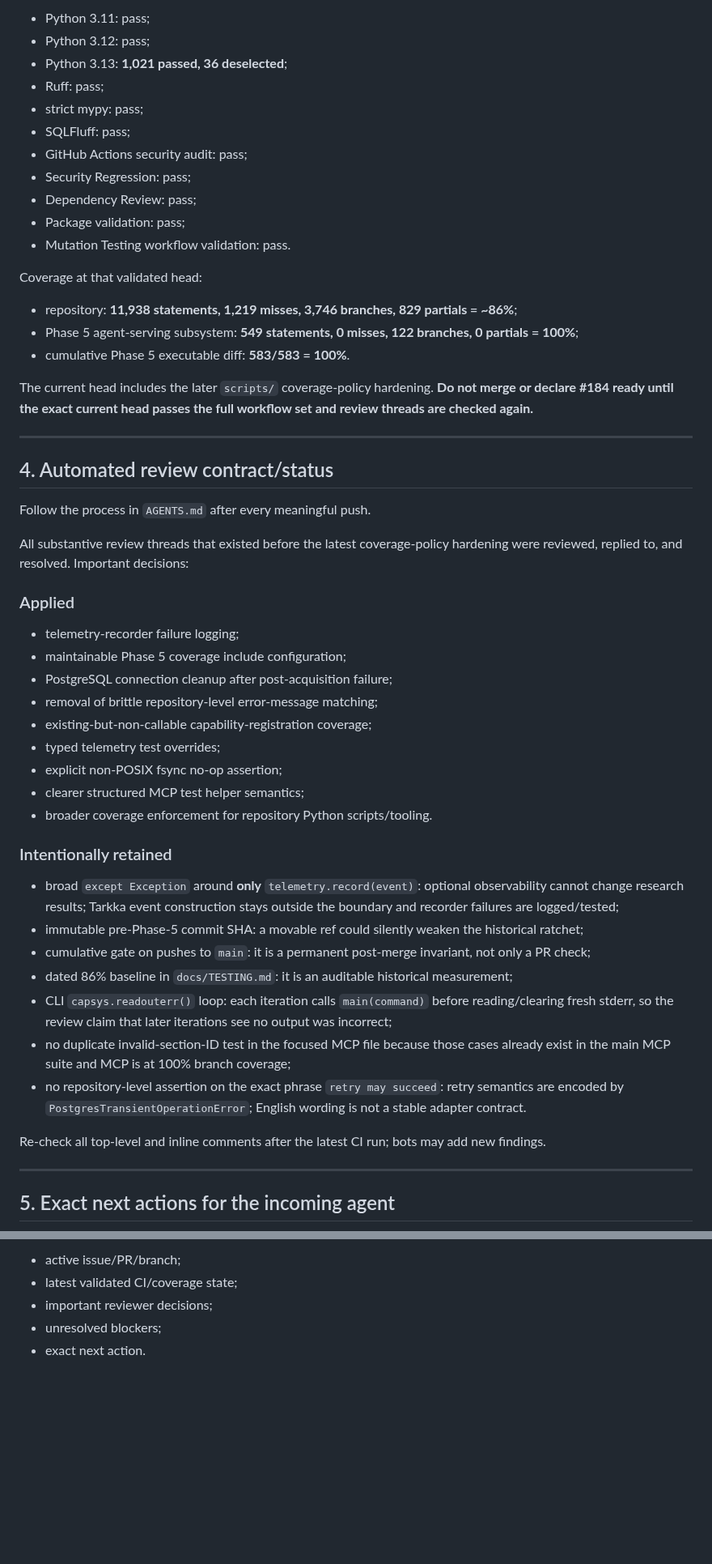
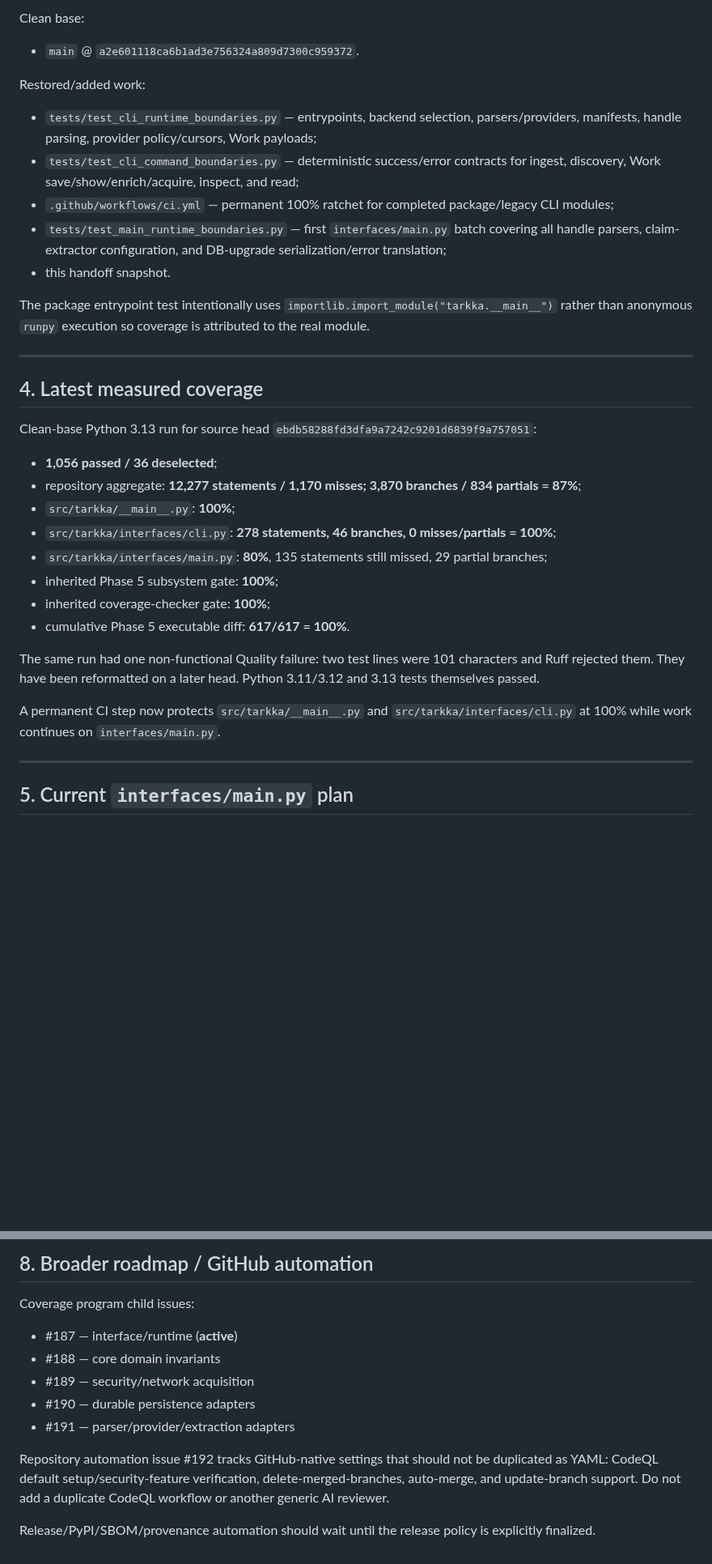
Before and after one commit to cbwinslow/Tarkka, a Markdown page: docs/CODEX_HANDOFF.md, 2 parts joined by grey strips. Shown at 81% size. Drawn GitHub-style; blank space fills up the shorter version.

```diff
--- a/docs/CODEX_HANDOFF.md
+++ b/docs/CODEX_HANDOFF.md
@@ -75,65 +70,45 @@ Before the latest `scripts/` coverage-scope strengthening, exact head
 
-- Python 3.11: pass;
-- Python 3.12: pass;
-- Python 3.13: **1,021 passed, 36 deselected**;
-- Ruff: pass;
-- strict mypy: pass;
-- SQLFluff: pass;
-- GitHub Actions security audit: pass;
-- Security Regression: pass;
-- Dependency Review: pass;
-- Package validation: pass;
-- Mutation Testing workflow validation: pass.
+Clean base:
 
-Coverage at that validated head:
+- `main` @ `a2e601118ca6b1ad3e756324a809d7300c959372`.
 
-- repository: **11,938 statements, 1,219 misses, 3,746 branches, 829 partials = ~86%**;
-- Phase 5 agent-serving subsystem: **549 statements, 0 misses, 122 branches, 0 partials = 100%**;
-- cumulative Phase 5 executable diff: **583/583 = 100%**.
+Restored/added work:
 
-The current head includes the later `scripts/` coverage-policy hardening. **Do not merge or declare
-#184 ready until the exact current head passes the full workflow set and review threads are checked
-again.**
+- `tests/test_cli_runtime_boundaries.py` — entrypoints, backend selection, parsers/providers,
+  manifests, handle parsing, provider policy/cursors, Work payloads;
+- `tests/test_cli_command_boundaries.py` — deterministic success/error contracts for ingest,
+  discovery, Work save/show/enrich/acquire, inspect, and read;
+- `.github/workflows/ci.yml` — permanent 100% ratchet for completed package/legacy CLI modules;
+- `tests/test_main_runtime_boundaries.py` — first `interfaces/main.py` batch covering all handle
+  parsers, claim-extractor configuration, and DB-upgrade serialization/error translation;
+- this handoff snapshot.
+
+The package entrypoint test intentionally uses `importlib.import_module("tarkka.__main__")` rather than
+anonymous `runpy` execution so coverage is attributed to the real module.
 
 ---
 
-## 4. Automated review contract/status
+## 4. Latest measured coverage
 
-Follow the process in `AGENTS.md` after every meaningful push.
+Clean-base Python 3.13 run for source head `ebdb58288fd3dfa9a7242c9201d6839f9a757051`:
 
-All substantive review threads that existed before the latest coverage-policy hardening were reviewed,
-replied to, and resolved. Important decisions:
+- **1,056 passed / 36 deselected**;
+- repository aggregate: **12,277 statements / 1,170 misses; 3,870 branches / 834 partials = 87%**;
+- `src/tarkka/__main__.py`: **100%**;
+- `src/tarkka/interfaces/cli.py`: **278 statements, 46 branches, 0 misses/partials = 100%**;
+- `src/tarkka/interfaces/main.py`: **80%**, 135 statements still missed, 29 partial branches;
+- inherited Phase 5 subsystem gate: **100%**;
+- inherited coverage-checker gate: **100%**;
+- cumulative Phase 5 executable diff: **617/617 = 100%**.
 
-### Applied
+The same run had one non-functional Quality failure: two test lines were 101 characters and Ruff
+rejected them. They have been reformatted on a later head. Python 3.11/3.12 and 3.13 tests themselves
+passed.
 
-- telemetry-recorder failure logging;
-- maintainable Phase 5 coverage include configuration;
-- PostgreSQL connection cleanup after post-acquisition failure;
-- removal of brittle repository-level error-message matching;
-- existing-but-non-callable capability-registration coverage;
-- typed telemetry test overrides;
-- explicit non-POSIX fsync no-op assertion;
-- clearer structured MCP test helper semantics;
-- broader coverage enforcement for repository Python scripts/tooling.
-
-### Intentionally retained
-
-- broad `except Exception` around **only** `telemetry.record(event)`: optional observability cannot
-  change research results; Tarkka event construction stays outside the boundary and recorder failures
-  are logged/tested;
-- immutable pre-Phase-5 commit SHA: a movable ref could silently weaken the historical ratchet;
-- cumulative gate on pushes to `main`: it is a permanent post-merge invariant, not only a PR check;
-- dated 86% baseline in `docs/TESTING.md`: it is an auditable historical measurement;
-- CLI `capsys.readouterr()` loop: each iteration calls `main(command)` before reading/clearing fresh
-  stderr, so the review claim that later iterations see no output was incorrect;
-- no duplicate invalid-section-ID test in the focused MCP file because those cases already exist in
-  the main MCP suite and MCP is at 100% branch coverage;
-- no repository-level assertion on the exact phrase `retry may succeed`: retry semantics are encoded
-  by `PostgresTransientOperationError`; English wording is not a stable adapter contract.
-
-Re-check all top-level and inline comments after the latest CI run; bots may add new findings.
+A permanent CI step now protects `src/tarkka/__main__.py` and `src/tarkka/interfaces/cli.py` at 100%
+while work continues on `interfaces/main.py`.
 
 ---
 
-## 5. Exact next actions for the incoming agent
+## 5. Current `interfaces/main.py` plan
 
@@ -197,6 +188,16 @@ Before handing off substantial work, refresh only what another agent needs to re
 
-- active issue/PR/branch;
-- latest validated CI/coverage state;
-- important reviewer decisions;
-- unresolved blockers;
-- exact next action.
+## 8. Broader roadmap / GitHub automation
+
+Coverage program child issues:
+
+- #187 — interface/runtime (**active**)
+- #188 — core domain invariants
+- #189 — security/network acquisition
+- #190 — durable persistence adapters
+- #191 — parser/provider/extraction adapters
+
+Repository automation issue #192 tracks GitHub-native settings that should not be duplicated as YAML:
+CodeQL default setup/security-feature verification, delete-merged-branches, auto-merge, and
+update-branch support. Do not add a duplicate CodeQL workflow or another generic AI reviewer.
+
+Release/PyPI/SBOM/provenance automation should wait until the release policy is explicitly finalized.
```
Also changed, not shown: other parts of docs/CODEX_HANDOFF.md (+103 -92 lines).
